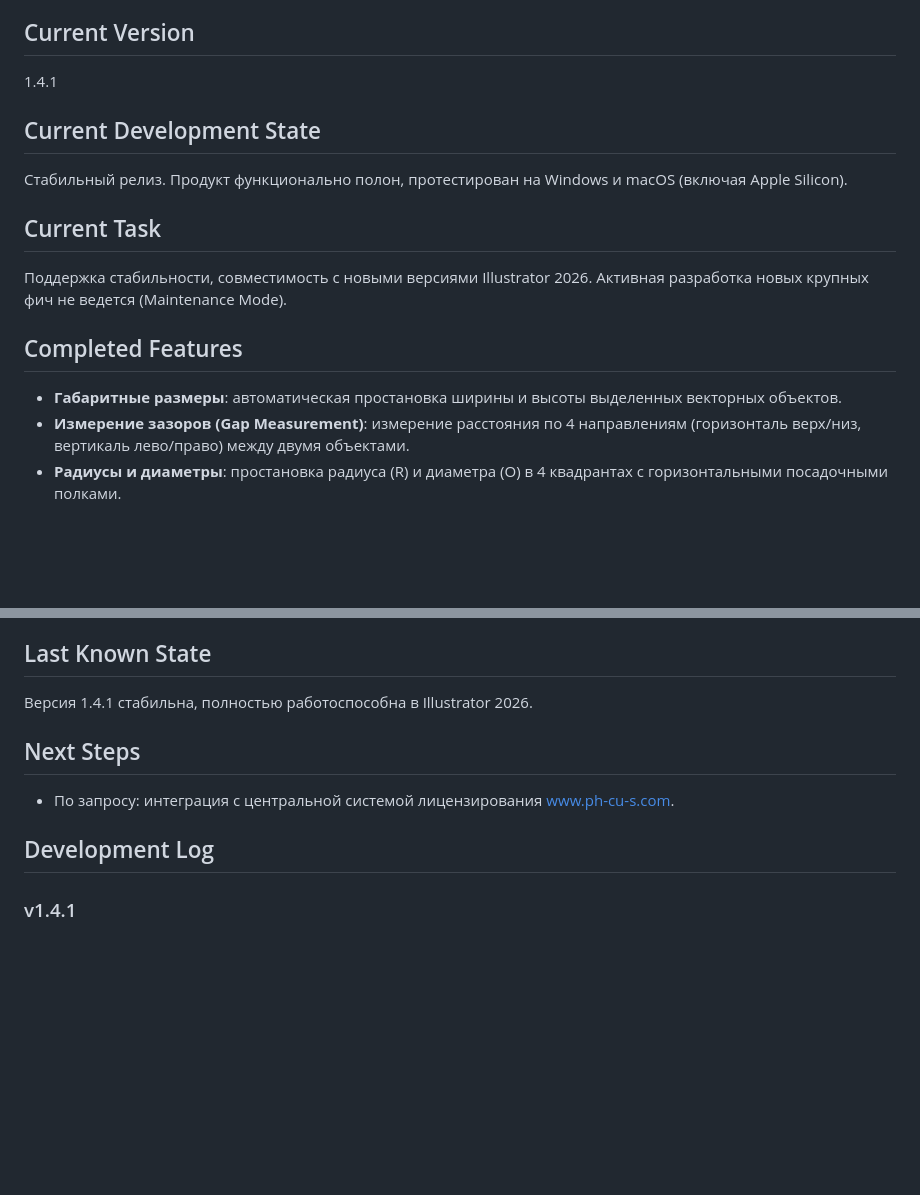
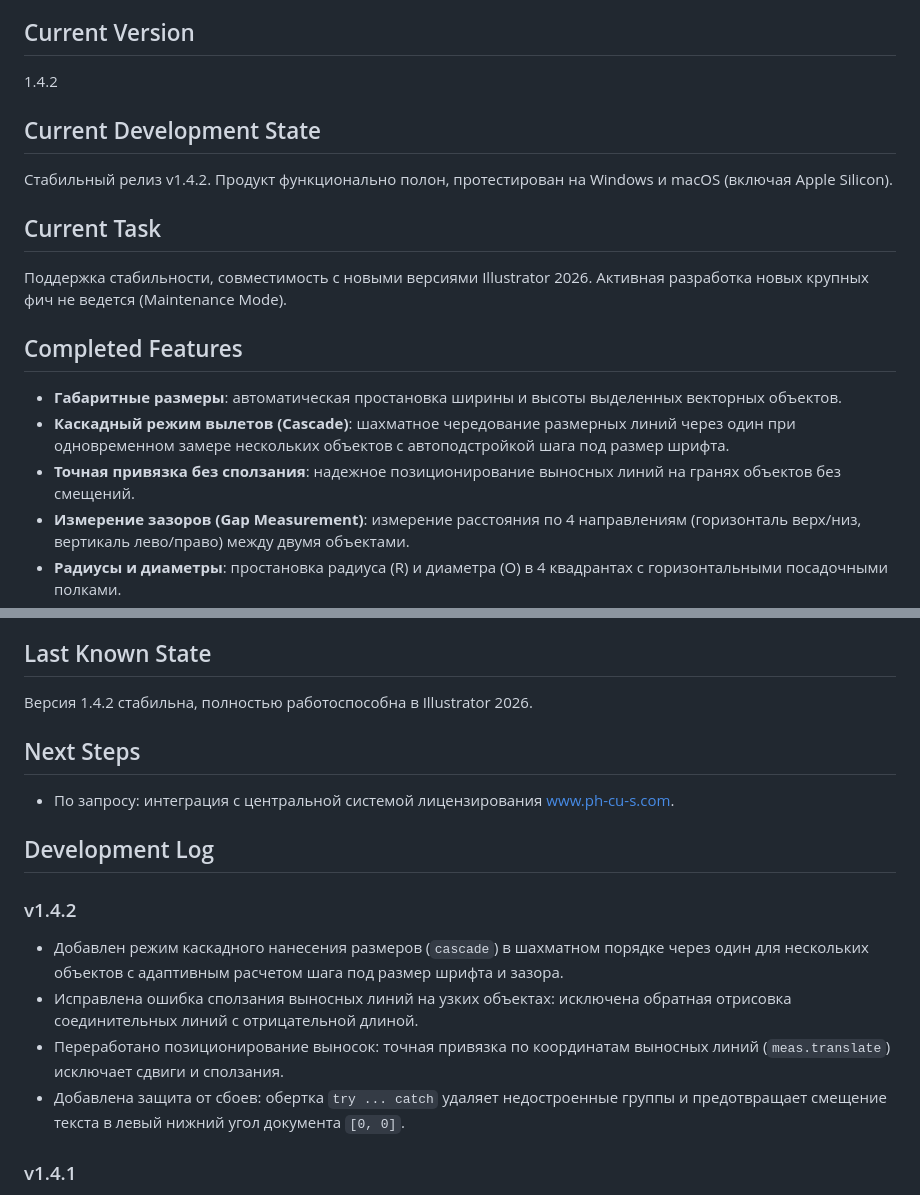
Before and after one commit to SaidAuita/AI-Dimension, a Markdown page: PROJECT_STATUS.md, 2 parts joined by grey strips. Rendered like a GitHub page; blank space fills up the shorter version.

```diff
--- a/PROJECT_STATUS.md
+++ b/PROJECT_STATUS.md
@@ -10,16 +10,18 @@ C:\_CODE\illustrator\AI Dimension
 Панель расширения (Adobe CEP) для Adobe Illustrator CC 2014-2026+ для автоматического нанесения размерных линий, габаритных стрелок, выносок зазоров между объектами, радиусов и диаметров окружностей в 4 квадрантах с поддержкой чертёжных стандартов (ГОСТ / ISO).
 
 ## Current Version
-1.4.1
+1.4.2
 
 ## Current Development State
-Стабильный релиз. Продукт функционально полон, протестирован на Windows и macOS (включая Apple Silicon).
+Стабильный релиз v1.4.2. Продукт функционально полон, протестирован на Windows и macOS (включая Apple Silicon).
 
 ## Current Task
 Поддержка стабильности, совместимость с новыми версиями Illustrator 2026. Активная разработка новых крупных фич не ведется (Maintenance Mode).
 
 ## Completed Features
 - **Габаритные размеры**: автоматическая простановка ширины и высоты выделенных векторных объектов.
+- **Каскадный режим вылетов (Cascade)**: шахматное чередование размерных линий через один при одновременном замере нескольких объектов с автоподстройкой шага под размер шрифта.
+- **Точная привязка без сползания**: надежное позиционирование выносных линий на гранях объектов без смещений.
 - **Измерение зазоров (Gap Measurement)**: измерение расстояния по 4 направлениям (горизонталь верх/низ, вертикаль лево/право) между двумя объектами.
 - **Радиусы и диаметры**: простановка радиуса (R) и диаметра (O) в 4 квадрантах с горизонтальными посадочными полками.
 - **Управление стрелками (Arrow ON/OFF)**: чекбокс включения/выключения стрелок, а также автоматическое отключение стрелок при установке значения 0 или пустом поле.
@@ -52,12 +54,18 @@ C:\_CODE\illustrator\AI Dimension
 - Пакет расширения: %APPDATA%\Adobe\CEP\extensions\AI Dimension
 
 ## Last Known State
-Версия 1.4.1 стабильна, полностью работоспособна в Illustrator 2026.
+Версия 1.4.2 стабильна, полностью работоспособна в Illustrator 2026.
 
 ## Next Steps
 - По запросу: интеграция с центральной системой лицензирования www.ph-cu-s.com.
 
 ## Development Log
+### v1.4.2
+- Добавлен режим каскадного нанесения размеров (`cascade`) в шахматном порядке через один для нескольких объектов с адаптивным расчетом шага под размер шрифта и зазора.
+- Исправлена ошибка сползания выносных линий на узких объектах: исключена обратная отрисовка соединительных линий с отрицательной длиной.
+- Переработано позиционирование выносок: точная привязка по координатам выносных линий (`meas.translate`) исключает сдвиги и сползания.
+- Добавлена защита от сбоев: обертка `try ... catch` удаляет недостроенные группы и предотвращает смещение текста в левый нижний угол документа `[0, 0]`.
+
 ### v1.4.1
 - Добавлен чекбокс быстрого включения/отключения стрелок (`arrow`).
 - Добавлено корректное отключение стрелок при вводе 0 или очистке поля размера стрелки (ранее при 0 происходил сброс в дефолтное значение 3.5).
```
Also changed, not shown: README.md (+11 -2 lines), images/AI Dimension_1_4_2-2.png (added), images/AI Dimension_1_4_2.png (added), 5 other files.
